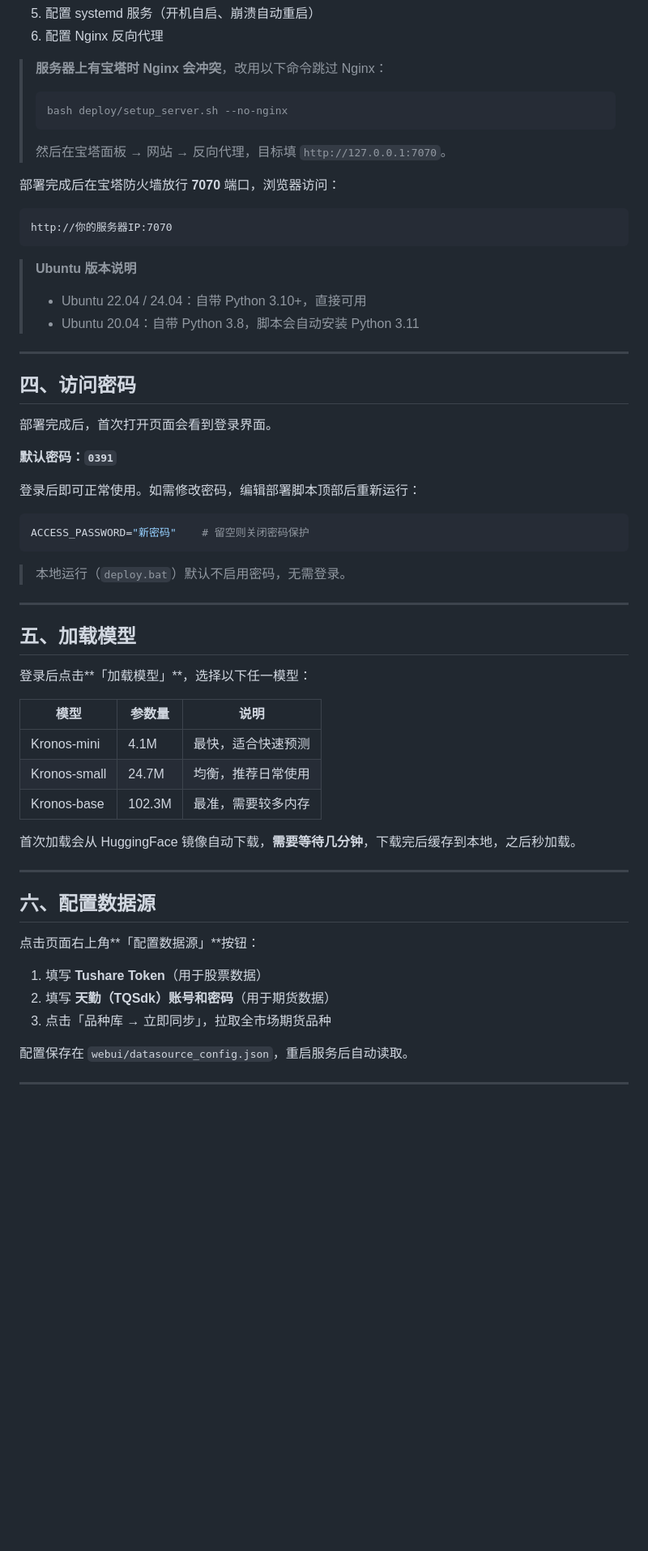
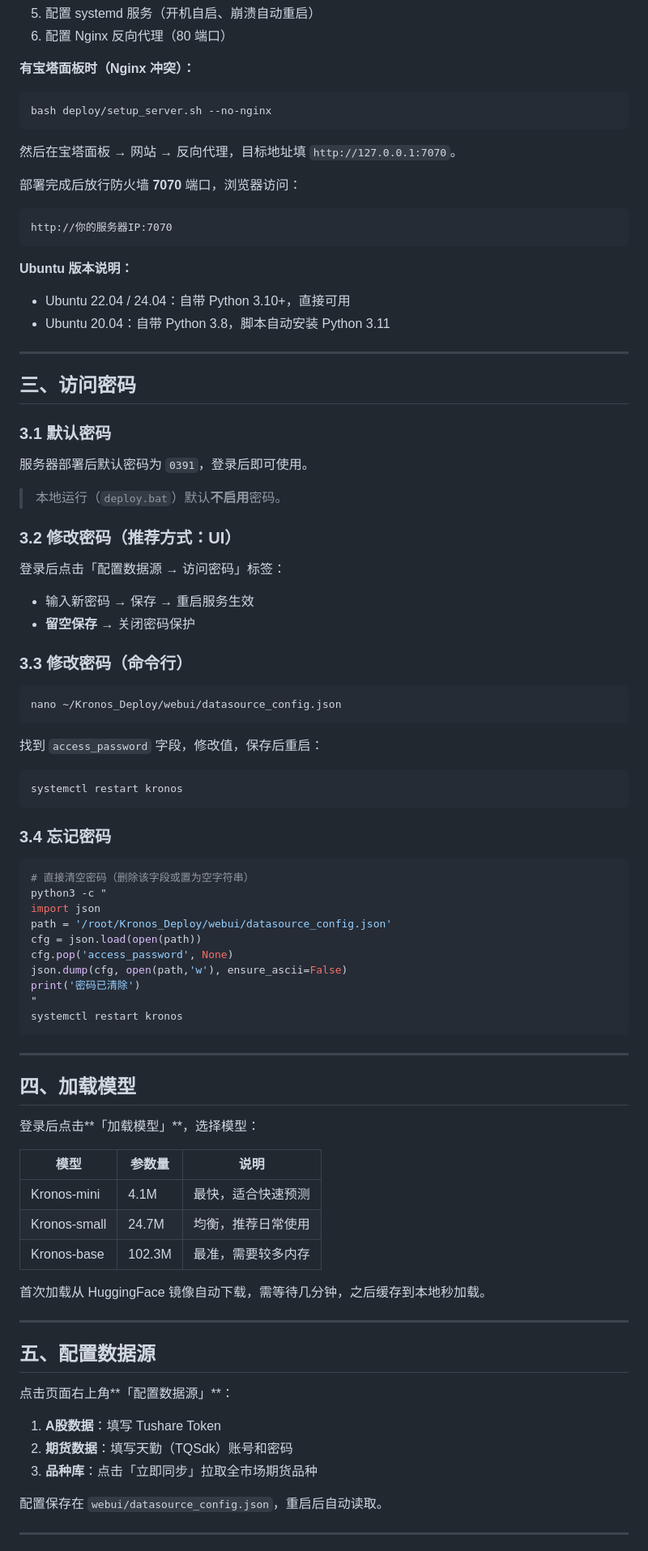
Before and after one commit to liyong763435720/Kronos_Deploy, a Markdown page: 部署教程.md, the part around one of its changes. Shown at 81% size. Drawn GitHub-style; blank space fills up the shorter version.

````diff
--- a/部署教程.md
+++ b/部署教程.md
@@ -66,42 +91,72 @@ bash deploy/setup_server.sh
 5. 配置 systemd 服务（开机自启、崩溃自动重启）
-6. 配置 Nginx 反向代理
+6. 配置 Nginx 反向代理（80 端口）
 
-> **服务器上有宝塔时 Nginx 会冲突**，改用以下命令跳过 Nginx：
-> ```bash
-> bash deploy/setup_server.sh --no-nginx
-> ```
-> 然后在宝塔面板 → 网站 → 反向代理，目标填 `http://127.0.0.1:7070`。
+**有宝塔面板时（Nginx 冲突）：**
 
-部署完成后在宝塔防火墙放行 **7070** 端口，浏览器访问：
+```bash
+bash deploy/setup_server.sh --no-nginx
+```
+
+然后在宝塔面板 → 网站 → 反向代理，目标地址填 `http://127.0.0.1:7070`。
+
+部署完成后放行防火墙 **7070** 端口，浏览器访问：
+
 ```
 http://你的服务器IP:7070
 ```
 
-> **Ubuntu 版本说明**
-> - Ubuntu 22.04 / 24.04：自带 Python 3.10+，直接可用
-> - Ubuntu 20.04：自带 Python 3.8，脚本会自动安装 Python 3.11
+**Ubuntu 版本说明：**
+- Ubuntu 22.04 / 24.04：自带 Python 3.10+，直接可用
+- Ubuntu 20.04：自带 Python 3.8，脚本自动安装 Python 3.11
 
 ---
 
-## 四、访问密码
+## 三、访问密码
 
-部署完成后，首次打开页面会看到登录界面。
+### 3.1 默认密码
 
-**默认密码：`0391`**
+服务器部署后默认密码为 `0391`，登录后即可使用。
 
-登录后即可正常使用。如需修改密码，编辑部署脚本顶部后重新运行：
+> 本地运行（`deploy.bat`）默认**不启用**密码。
+
+### 3.2 修改密码（推荐方式：UI）
+
+登录后点击「配置数据源 → 访问密码」标签：
+- 输入新密码 → 保存 → 重启服务生效
+- **留空保存** → 关闭密码保护
+
+### 3.3 修改密码（命令行）
 
 ```bash
-ACCESS_PASSWORD="新密码"    # 留空则关闭密码保护
+nano ~/Kronos_Deploy/webui/datasource_config.json
 ```
 
-> 本地运行（`deploy.bat`）默认不启用密码，无需登录。
+找到 `access_password` 字段，修改值，保存后重启：
+
+```bash
+systemctl restart kronos
+```
+
+### 3.4 忘记密码
+
+```bash
+# 直接清空密码（删除该字段或置为空字符串）
+python3 -c "
+import json
+path = '/root/Kronos_Deploy/webui/datasource_config.json'
+cfg = json.load(open(path))
+cfg.pop('access_password', None)
+json.dump(cfg, open(path,'w'), ensure_ascii=False)
+print('密码已清除')
+"
+systemctl restart kronos
+```
 
 ---
 
-## 五、加载模型
+## 四、加载模型
 
-登录后点击**「加载模型」**，选择以下任一模型：
+登录后点击**「加载模型」**，选择模型：
 
 | 模型 | 参数量 | 说明 |
 |---|---|---|
@@ -109,19 +164,19 @@ ACCESS_PASSWORD="新密码"    # 留空则关闭密码保护
 | Kronos-small | 24.7M | 均衡，推荐日常使用 |
 | Kronos-base | 102.3M | 最准，需要较多内存 |
 
-首次加载会从 HuggingFace 镜像自动下载，**需要等待几分钟**，下载完后缓存到本地，之后秒加载。
+首次加载从 HuggingFace 镜像自动下载，需等待几分钟，之后缓存到本地秒加载。
 
 ---
 
-## 六、配置数据源
+## 五、配置数据源
 
-点击页面右上角**「配置数据源」**按钮：
+点击页面右上角**「配置数据源」**：
 
-1. 填写 **Tushare Token**（用于股票数据）
-2. 填写 **天勤（TQSdk）账号和密码**（用于期货数据）
-3. 点击「品种库 → 立即同步」，拉取全市场期货品种
+1. **A股数据**：填写 Tushare Token
+2. **期货数据**：填写天勤（TQSdk）账号和密码
+3. **品种库**：点击「立即同步」拉取全市场期货品种
 
-配置保存在 `webui/datasource_config.json`，重启服务后自动读取。
+配置保存在 `webui/datasource_config.json`，重启后自动读取。
 
 ---
 
````
Also changed, not shown: other parts of 部署教程.md (+106 -43 lines).
